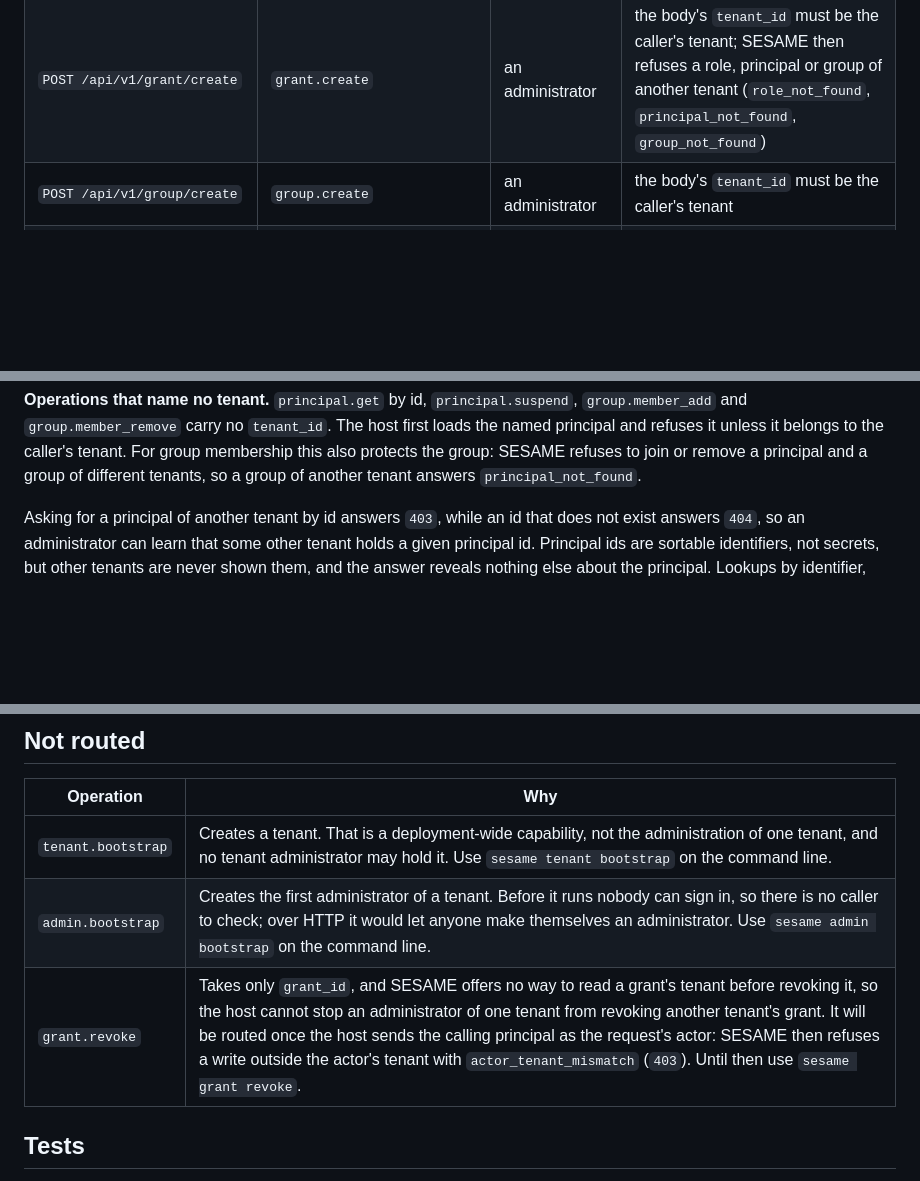
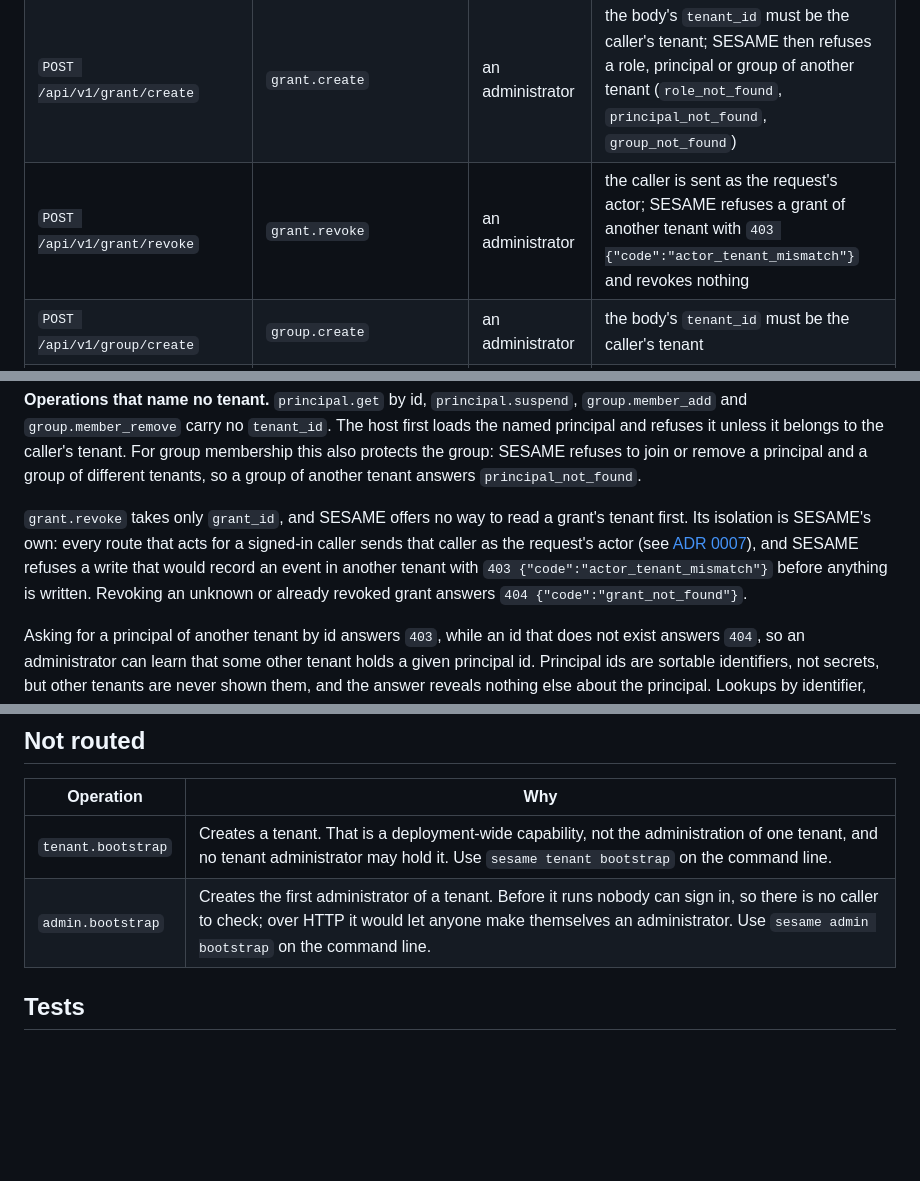
Before and after one commit to d31ma/SESAME, a Markdown page: docs/yon/directory.md, 3 parts joined by grey strips. GitHub-like rendering; blank space fills up the shorter version.

```diff
--- a/docs/yon/directory.md
+++ b/docs/yon/directory.md
@@ -20,6 +20,7 @@ is refused with `400` before SESAME runs.
 | `POST /api/v1/principal/suspend` | `principal.suspend` | an administrator | the principal is loaded, then refused unless it is in the caller's tenant; nothing is suspended otherwise |
 | `POST /api/v1/role/create` | `role.create` | an administrator | the body's `tenant_id` must be the caller's tenant |
 | `POST /api/v1/grant/create` | `grant.create` | an administrator | the body's `tenant_id` must be the caller's tenant; SESAME then refuses a role, principal or group of another tenant (`role_not_found`, `principal_not_found`, `group_not_found`) |
+| `POST /api/v1/grant/revoke` | `grant.revoke` | an administrator | the caller is sent as the request's actor; SESAME refuses a grant of another tenant with `403 {"code":"actor_tenant_mismatch"}` and revokes nothing |
 | `POST /api/v1/group/create` | `group.create` | an administrator | the body's `tenant_id` must be the caller's tenant |
 | `POST /api/v1/group/member-add` | `group.member_add` | an administrator | the principal must be in the caller's tenant; SESAME then refuses a group whose tenant differs from the principal's (`principal_not_found`) |
 | `POST /api/v1/group/member-remove` | `group.member_remove` | an administrator | as `member-add` |
@@ -50,6 +51,14 @@ operation runs.
 belongs to the caller's tenant. For group membership this also protects the
 group: SESAME refuses to join or remove a principal and a group of different
 tenants, so a group of another tenant answers `principal_not_found`.
+
+`grant.revoke` takes only `grant_id`, and SESAME offers no way to read a
+grant's tenant first. Its isolation is SESAME's own: every route that acts for
+a signed-in caller sends that caller as the request's actor (see
+[ADR 0007](../adr/0007-sesame-ships-a-yon-host-project.md)), and SESAME
+refuses a write that would record an event in another tenant with
+`403 {"code":"actor_tenant_mismatch"}` before anything is written. Revoking an
+unknown or already revoked grant answers `404 {"code":"grant_not_found"}`.
 
 Asking for a principal of another tenant by id answers `403`, while an id that
 does not exist answers `404`, so an administrator can learn that some other
@@ -89,7 +98,6 @@ curl -X POST http://127.0.0.1:8080/api/v1/authorize/decide \
 | --- | --- |
 | `tenant.bootstrap` | Creates a tenant. That is a deployment-wide capability, not the administration of one tenant, and no tenant administrator may hold it. Use `sesame tenant bootstrap` on the command line. |
 | `admin.bootstrap` | Creates the first administrator of a tenant. Before it runs nobody can sign in, so there is no caller to check; over HTTP it would let anyone make themselves an administrator. Use `sesame admin bootstrap` on the command line. |
-| `grant.revoke` | Takes only `grant_id`, and SESAME offers no way to read a grant's tenant before revoking it, so the host cannot stop an administrator of one tenant from revoking another tenant's grant. It will be routed once the host sends the calling principal as the request's actor: SESAME then refuses a write outside the actor's tenant with `actor_tenant_mismatch` (`403`). Until then use `sesame grant revoke`. |
 
 ## Tests
 
```
Also changed, not shown: docs/yon/authn.md (+20 -3 lines).
